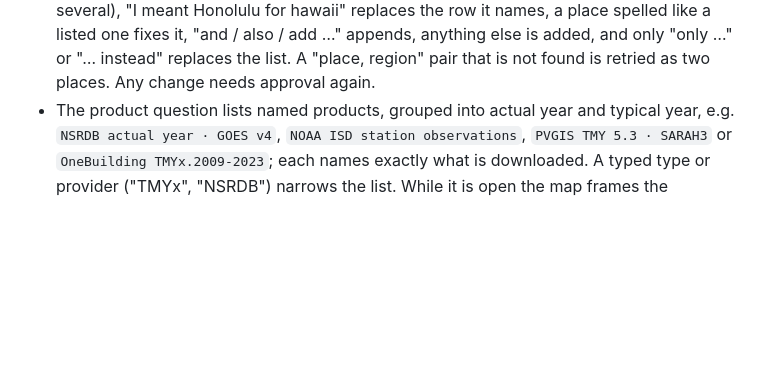
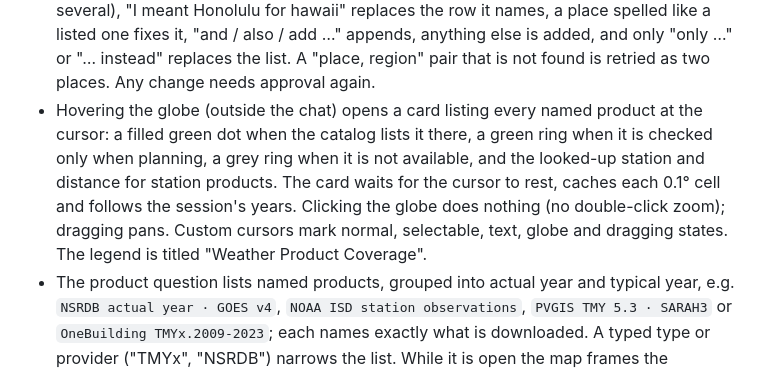
Before and after one commit to Energy-Atlas/openepw, a Markdown page: web/chat-ui/README.md, the part around the change. Drawn GitHub-style; blank space fills up the shorter version.

Commit message:
fix(docs): record the hover card, cursors and catalog load cache

```diff
--- a/web/chat-ui/README.md
+++ b/web/chat-ui/README.md
@@ -59,6 +59,14 @@ Node or this UI.
   spelled like a listed one fixes it, "and / also / add …" appends, anything
   else is added, and only "only …" or "… instead" replaces the list. A "place, region" pair that is not
   found is retried as two places. Any change needs approval again.
+- Hovering the globe (outside the chat) opens a card listing every named
+  product at the cursor: a filled green dot when the catalog lists it there, a
+  green ring when it is checked only when planning, a grey ring when it is not
+  available, and the looked-up station and distance for station products. The
+  card waits for the cursor to rest, caches each 0.1° cell and follows the
+  session's years. Clicking the globe does nothing (no double-click zoom);
+  dragging pans. Custom cursors mark normal, selectable, text, globe and
+  dragging states. The legend is titled "Weather Product Coverage".
 - The product question lists named products, grouped into actual year and
   typical year, e.g. `NSRDB actual year · GOES v4`, `NOAA ISD station
   observations`, `PVGIS TMY 5.3 · SARAH3` or `OneBuilding TMYx.2009-2023`;
```
Also changed, not shown: docs/plans/2026-09-26-guided-weather-chat-ui.md (+4 -0 lines), docs/validation/2026-09-26-chat-ui.md (+27 -0 lines).
